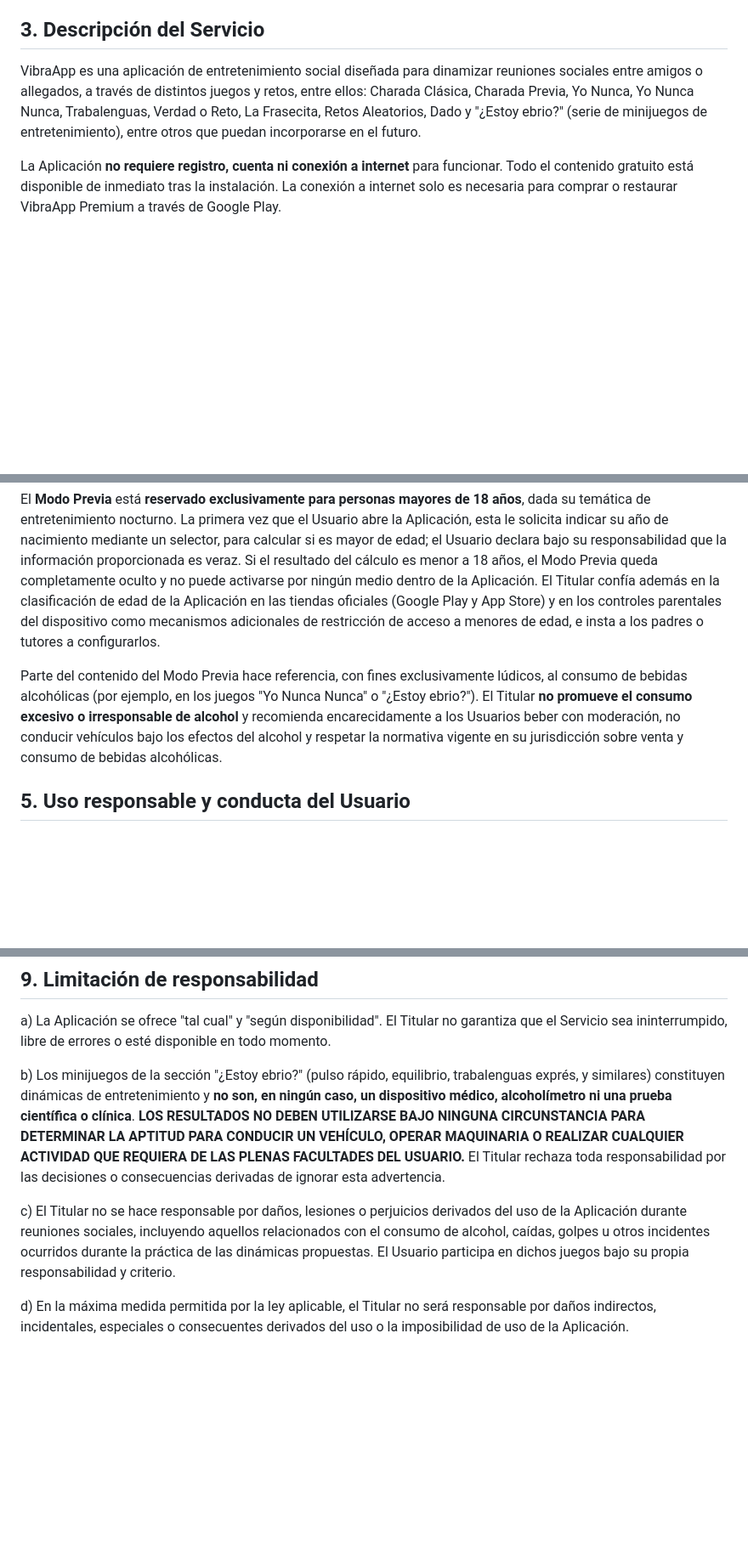
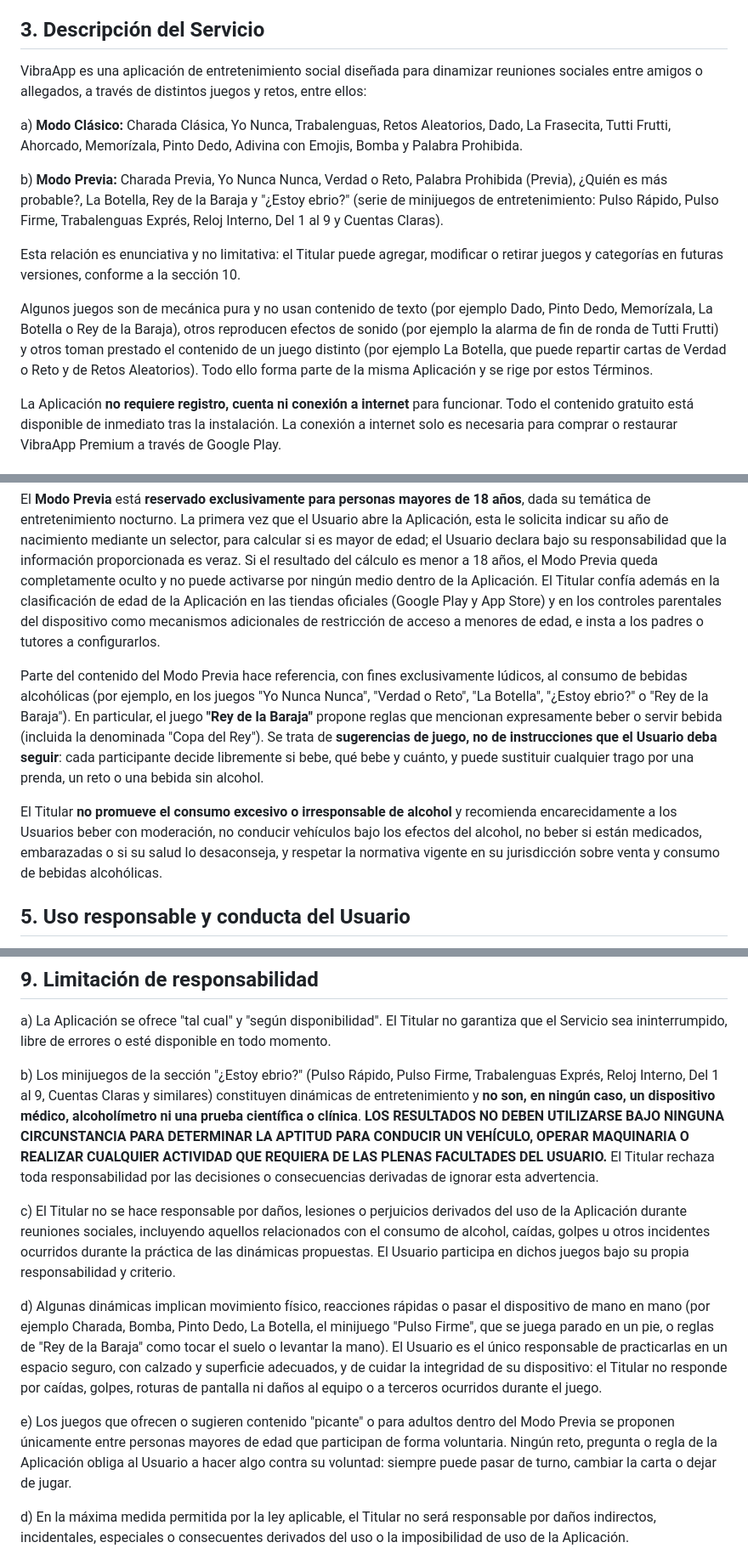
Before and after one commit to andshentertainment/vibraapp-legales, a Markdown page: terminos-y-condiciones.md, 3 parts joined by grey strips. Shown at 85% size. GitHub-like rendering; blank space fills up the shorter version.

Commit message:
Terminos/Privacidad

```diff
--- a/terminos-y-condiciones.md
+++ b/terminos-y-condiciones.md
@@ -18,7 +18,15 @@ Al descargar, instalar o utilizar de cualquier forma la Aplicación, usted, el u
 
 ## 3. Descripción del Servicio
 
-VibraApp es una aplicación de entretenimiento social diseñada para dinamizar reuniones sociales entre amigos o allegados, a través de distintos juegos y retos, entre ellos: Charada Clásica, Charada Previa, Yo Nunca, Yo Nunca Nunca, Trabalenguas, Verdad o Reto, La Frasecita, Retos Aleatorios, Dado y "¿Estoy ebrio?" (serie de minijuegos de entretenimiento), entre otros que puedan incorporarse en el futuro.
+VibraApp es una aplicación de entretenimiento social diseñada para dinamizar reuniones sociales entre amigos o allegados, a través de distintos juegos y retos, entre ellos:
+
+a) **Modo Clásico:** Charada Clásica, Yo Nunca, Trabalenguas, Retos Aleatorios, Dado, La Frasecita, Tutti Frutti, Ahorcado, Memorízala, Pinto Dedo, Adivina con Emojis, Bomba y Palabra Prohibida.
+
+b) **Modo Previa:** Charada Previa, Yo Nunca Nunca, Verdad o Reto, Palabra Prohibida (Previa), ¿Quién es más probable?, La Botella, Rey de la Baraja y "¿Estoy ebrio?" (serie de minijuegos de entretenimiento: Pulso Rápido, Pulso Firme, Trabalenguas Exprés, Reloj Interno, Del 1 al 9 y Cuentas Claras).
+
+Esta relación es enunciativa y no limitativa: el Titular puede agregar, modificar o retirar juegos y categorías en futuras versiones, conforme a la sección 10.
+
+Algunos juegos son de mecánica pura y no usan contenido de texto (por ejemplo Dado, Pinto Dedo, Memorízala, La Botella o Rey de la Baraja), otros reproducen efectos de sonido (por ejemplo la alarma de fin de ronda de Tutti Frutti) y otros toman prestado el contenido de un juego distinto (por ejemplo La Botella, que puede repartir cartas de Verdad o Reto y de Retos Aleatorios). Todo ello forma parte de la misma Aplicación y se rige por estos Términos.
 
 La Aplicación **no requiere registro, cuenta ni conexión a internet** para funcionar. Todo el contenido gratuito está disponible de inmediato tras la instalación. La conexión a internet solo es necesaria para comprar o restaurar VibraApp Premium a través de Google Play.
 
@@ -28,7 +36,9 @@ El uso general de la Aplicación (Modo Clásico) no tiene restricción de edad e
 
 El **Modo Previa** está **reservado exclusivamente para personas mayores de 18 años**, dada su temática de entretenimiento nocturno. La primera vez que el Usuario abre la Aplicación, esta le solicita indicar su año de nacimiento mediante un selector, para calcular si es mayor de edad; el Usuario declara bajo su responsabilidad que la información proporcionada es veraz. Si el resultado del cálculo es menor a 18 años, el Modo Previa queda completamente oculto y no puede activarse por ningún medio dentro de la Aplicación. El Titular confía además en la clasificación de edad de la Aplicación en las tiendas oficiales (Google Play y App Store) y en los controles parentales del dispositivo como mecanismos adicionales de restricción de acceso a menores de edad, e insta a los padres o tutores a configurarlos.
 
-Parte del contenido del Modo Previa hace referencia, con fines exclusivamente lúdicos, al consumo de bebidas alcohólicas (por ejemplo, en los juegos "Yo Nunca Nunca" o "¿Estoy ebrio?"). El Titular **no promueve el consumo excesivo o irresponsable de alcohol** y recomienda encarecidamente a los Usuarios beber con moderación, no conducir vehículos bajo los efectos del alcohol y respetar la normativa vigente en su jurisdicción sobre venta y consumo de bebidas alcohólicas.
+Parte del contenido del Modo Previa hace referencia, con fines exclusivamente lúdicos, al consumo de bebidas alcohólicas (por ejemplo, en los juegos "Yo Nunca Nunca", "Verdad o Reto", "La Botella", "¿Estoy ebrio?" o "Rey de la Baraja"). En particular, el juego **"Rey de la Baraja"** propone reglas que mencionan expresamente beber o servir bebida (incluida la denominada "Copa del Rey"). Se trata de **sugerencias de juego, no de instrucciones que el Usuario deba seguir**: cada participante decide libremente si bebe, qué bebe y cuánto, y puede sustituir cualquier trago por una prenda, un reto o una bebida sin alcohol.
+
+El Titular **no promueve el consumo excesivo o irresponsable de alcohol** y recomienda encarecidamente a los Usuarios beber con moderación, no conducir vehículos bajo los efectos del alcohol, no beber si están medicados, embarazadas o si su salud lo desaconseja, y respetar la normativa vigente en su jurisdicción sobre venta y consumo de bebidas alcohólicas.
 
 ## 5. Uso responsable y conducta del Usuario
 
@@ -70,9 +80,13 @@ Se concede al Usuario una licencia limitada, personal, no exclusiva, no transfer
 
 a) La Aplicación se ofrece "tal cual" y "según disponibilidad". El Titular no garantiza que el Servicio sea ininterrumpido, libre de errores o esté disponible en todo momento.
 
-b) Los minijuegos de la sección "¿Estoy ebrio?" (pulso rápido, equilibrio, trabalenguas exprés, y similares) constituyen dinámicas de entretenimiento y **no son, en ningún caso, un dispositivo médico, alcoholímetro ni una prueba científica o clínica**. **LOS RESULTADOS NO DEBEN UTILIZARSE BAJO NINGUNA CIRCUNSTANCIA PARA DETERMINAR LA APTITUD PARA CONDUCIR UN VEHÍCULO, OPERAR MAQUINARIA O REALIZAR CUALQUIER ACTIVIDAD QUE REQUIERA DE LAS PLENAS FACULTADES DEL USUARIO.** El Titular rechaza toda responsabilidad por las decisiones o consecuencias derivadas de ignorar esta advertencia.
+b) Los minijuegos de la sección "¿Estoy ebrio?" (Pulso Rápido, Pulso Firme, Trabalenguas Exprés, Reloj Interno, Del 1 al 9, Cuentas Claras y similares) constituyen dinámicas de entretenimiento y **no son, en ningún caso, un dispositivo médico, alcoholímetro ni una prueba científica o clínica**. **LOS RESULTADOS NO DEBEN UTILIZARSE BAJO NINGUNA CIRCUNSTANCIA PARA DETERMINAR LA APTITUD PARA CONDUCIR UN VEHÍCULO, OPERAR MAQUINARIA O REALIZAR CUALQUIER ACTIVIDAD QUE REQUIERA DE LAS PLENAS FACULTADES DEL USUARIO.** El Titular rechaza toda responsabilidad por las decisiones o consecuencias derivadas de ignorar esta advertencia.
 
 c) El Titular no se hace responsable por daños, lesiones o perjuicios derivados del uso de la Aplicación durante reuniones sociales, incluyendo aquellos relacionados con el consumo de alcohol, caídas, golpes u otros incidentes ocurridos durante la práctica de las dinámicas propuestas. El Usuario participa en dichos juegos bajo su propia responsabilidad y criterio.
+
+d) Algunas dinámicas implican movimiento físico, reacciones rápidas o pasar el dispositivo de mano en mano (por ejemplo Charada, Bomba, Pinto Dedo, La Botella, el minijuego "Pulso Firme", que se juega parado en un pie, o reglas de "Rey de la Baraja" como tocar el suelo o levantar la mano). El Usuario es el único responsable de practicarlas en un espacio seguro, con calzado y superficie adecuados, y de cuidar la integridad de su dispositivo: el Titular no responde por caídas, golpes, roturas de pantalla ni daños al equipo o a terceros ocurridos durante el juego.
+
+e) Los juegos que ofrecen o sugieren contenido "picante" o para adultos dentro del Modo Previa se proponen únicamente entre personas mayores de edad que participan de forma voluntaria. Ningún reto, pregunta o regla de la Aplicación obliga al Usuario a hacer algo contra su voluntad: siempre puede pasar de turno, cambiar la carta o dejar de jugar.
 
 d) En la máxima medida permitida por la ley aplicable, el Titular no será responsable por daños indirectos, incidentales, especiales o consecuentes derivados del uso o la imposibilidad de uso de la Aplicación.
 
```
Also changed, not shown: other parts of terminos-y-condiciones.md (+2 -2 lines), politica-de-privacidad.md (+9 -6 lines).
